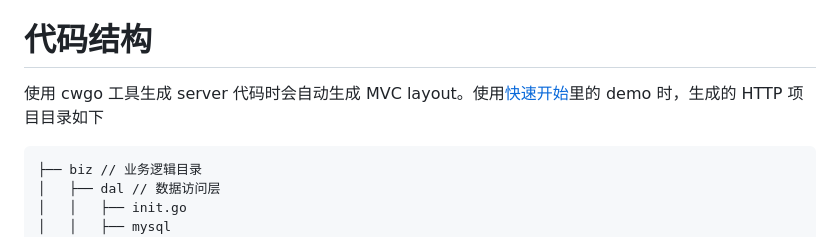
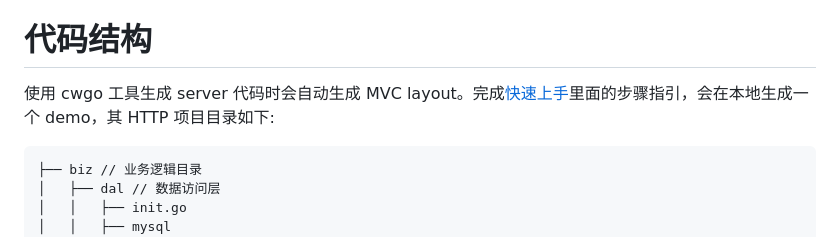
Before and after one commit to cloudwego/cwgo, a Markdown page: docs/layout.md, the part around the change. Drawn GitHub-style.

Commit message:
docs: update docs layout.md (#37)
* docs: update docs layout.md

* Update layout.md

* Update layout.md

````diff
--- a/docs/layout.md
+++ b/docs/layout.md
@@ -3,7 +3,7 @@ cwgo 工具支持目前支持生成 MVC Layout，未来还会拓展更多的模
 
 # 代码结构
 
-使用 cwgo 工具生成 server 代码时会自动生成 MVC layout。使用[快速开始](https://bytedance.feishu.cn/docx/BM2hdgBgLolnIxxQY8tcXm33nwg)里的 demo 时，生成的 HTTP 项目目录如下
+使用 cwgo 工具生成 server 代码时会自动生成 MVC layout。完成[快速上手](https://github.com/cloudwego/cwgo/blob/main/docs/tutorial.md)里面的步骤指引，会在本地生成一个 demo，其 HTTP 项目目录如下:
 
 ```
 ├── biz // 业务逻辑目录
````
